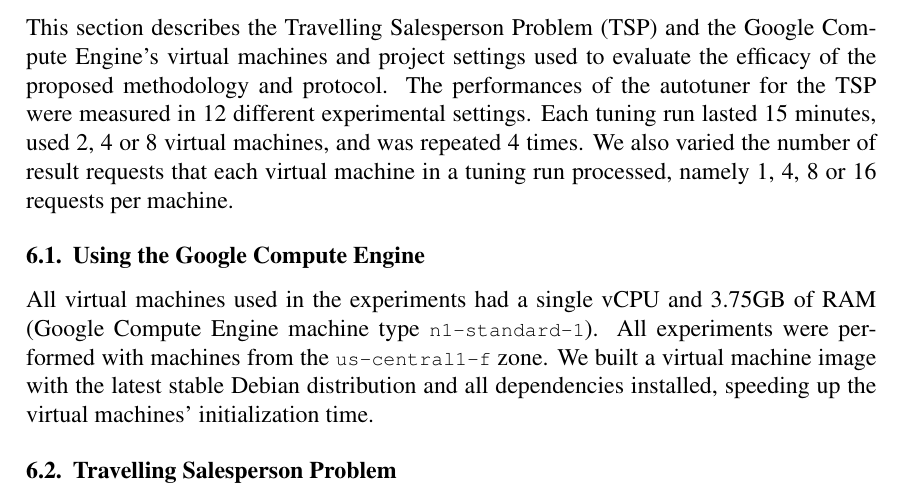
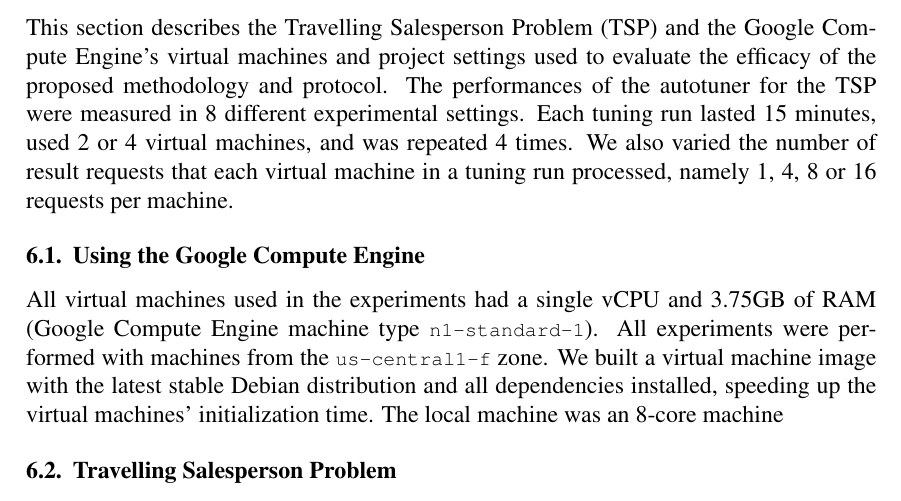
Before and after one commit to phrb/autotuning-gce-docs, a LaTeX paper (doc/relatorio.tex, which reads doc/experiments.tex): part of page 7 of 10, cut so that both start at the same text. Compiled offline with XeLaTeX.

Commit message:
Editing, change submodules.

```diff
--- a/doc/experiments.tex
+++ b/doc/experiments.tex
@@ -3,8 +3,8 @@
 This section describes the Travelling Salesperson Problem (TSP) and the Google
 Compute Engine's virtual machines and project settings used to evaluate the
 efficacy of the proposed methodology and protocol.  The performances of
-the autotuner for the TSP were measured in 12 different
-experimental settings. Each tuning run lasted 15 minutes, used 2, 4 or 8
+the autotuner for the TSP were measured in 8 different
+experimental settings. Each tuning run lasted 15 minutes, used 2 or 4
 virtual machines, and was repeated 4 times.  We also varied the number of
 result requests that each virtual machine in a tuning run processed, namely 1,
 4, 8 or 16 requests per machine.
@@ -16,7 +16,7 @@ RAM (Google Compute Engine machine type \texttt{\footnotesize n1-standard-1}).
 All experiments were performed with machines from the \texttt{\footnotesize
 us-central1-f} zone. We built a virtual machine image with the latest stable
 Debian distribution and all dependencies installed, speeding up the virtual
-machines' initialization time.
+machines' initialization time. The local machine was an 8-core machine
 
 \subsection{Travelling Salesperson Problem}
 
```
Also changed, not shown: doc/introduction.tex (+4 -4 lines), doc/relatorio.pdf.
